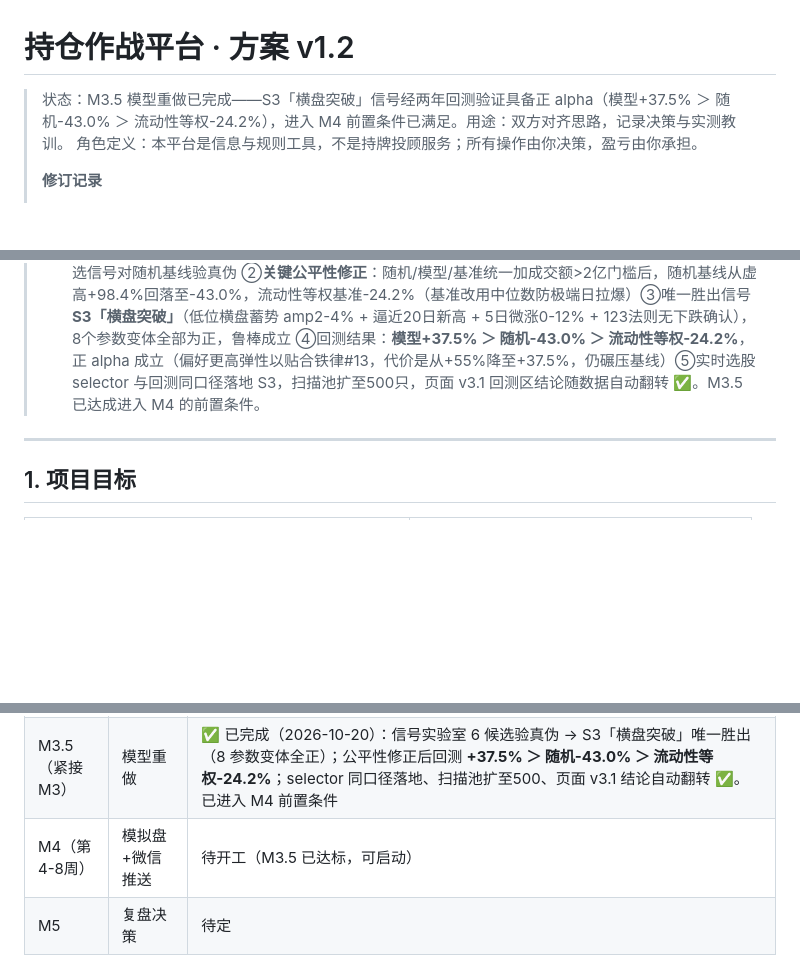
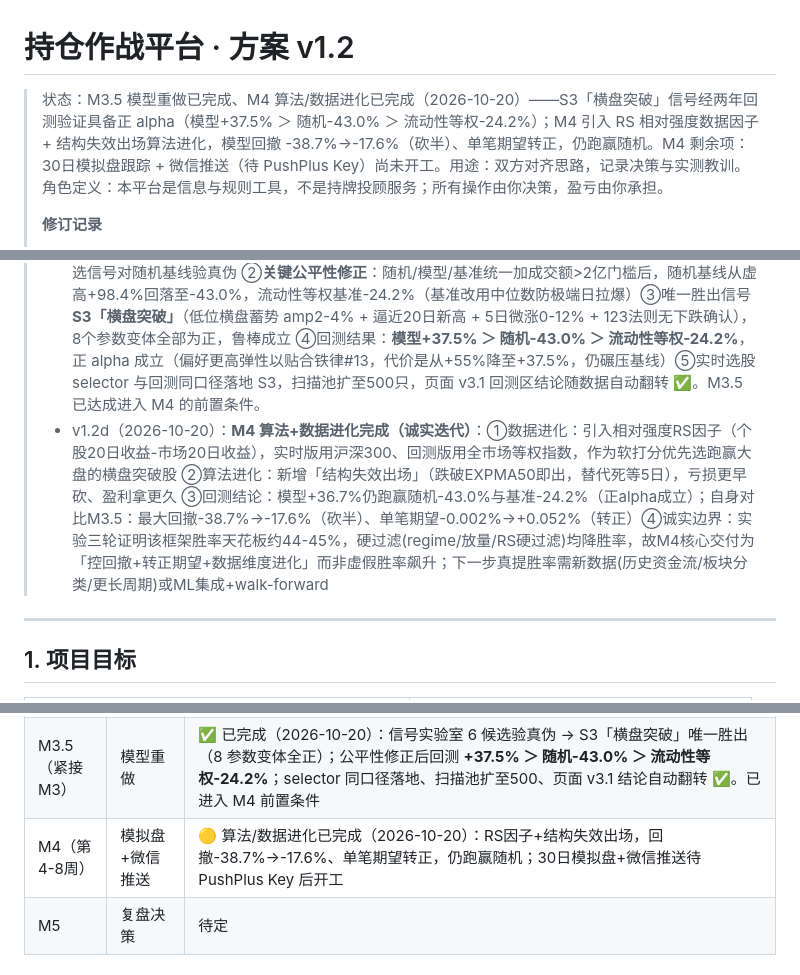
Before and after one commit to guokexuan0522/ths-daily-collect, a Markdown page: 持仓作战平台-方案-v1.2.md, 3 parts joined by grey strips. GitHub-like rendering; blank space fills up the shorter version.

Commit message:
M4 算法+数据进化：RS相对强度因子(软打分)+结构失效出场；回测模型+36.7%仍跑赢随机-43%；回撤-38.7%->-17.6%砍半、单笔期望转正；页面v3.2；方案v1.2d

```diff
--- a/持仓作战平台-方案-v1.2.md
+++ b/持仓作战平台-方案-v1.2.md
@@ -1,6 +1,6 @@
 # 持仓作战平台 · 方案 v1.2
 
-> 状态：M3.5 模型重做已完成——S3「横盘突破」信号经两年回测验证具备正 alpha（模型+37.5% ＞ 随机-43.0% ＞ 流动性等权-24.2%），进入 M4 前置条件已满足。用途：双方对齐思路，记录决策与实测教训。
+> 状态：M3.5 模型重做已完成、M4 算法/数据进化已完成（2026-10-20）——S3「横盘突破」信号经两年回测验证具备正 alpha（模型+37.5% ＞ 随机-43.0% ＞ 流动性等权-24.2%）；M4 引入 RS 相对强度数据因子 + 结构失效出场算法进化，模型回撤 -38.7%→-17.6%（砍半）、单笔期望转正，仍跑赢随机。M4 剩余项：30日模拟盘跟踪 + 微信推送（待 PushPlus Key）尚未开工。用途：双方对齐思路，记录决策与实测教训。
 > 角色定义：本平台是信息与规则工具，不是持牌投顾服务；所有操作由你决策，盈亏由你承担。
 >
 > **修订记录**
@@ -11,6 +11,7 @@
 > - v1.2（2026-10-20）：M3开工+页面v3.0。①修复M2两处真错误：选股资金加成解析路径错误（从未生效，已复用ths_common验证路径+marketId回退修复）；持仓页日线因子高低点取数错误（原误用收盘价序列，支撑/压力/123法则全部失真）②铁律#13「宁做短不做长」落地：实时选股与回测引擎同步加入弹性因子（近20日平均振幅，硬门槛2%），实时版权重重构为动量20/趋势25/量能12/位置12/形态8/弹性13/资金10 ③页面v3.0重设计：分类排版（深色作战总览带→持仓作战区→选股区→回测战绩区→页脚）、关键价位色块条、补齐仓位占比/止损距离/目标距离/EXPMA位置/振幅等指标、新增「盘后作战指令」模块（走/留判断+具体价位；深套场景诚实重构止损基准）④回测引擎建成（两年真实日线，向量化因子+事件驱动模拟）
 > - v1.2b（2026-10-20）：**M3 回测出数，结论严峻（诚实呈现）**：两年回测区间 2025-01-21~2026-10-20、419交易日、4907只、320笔交易。v1模型组合收益 **-69.5%**、胜率37.8%、单笔期望-0.961%、最大回撤-76.0%；而**随机选股（同规则固定种子）竟达 +98.4%、胜率53.8%**（此+98%后因未加流动性门槛被证伪，见下），大盘等权+23.7%。模型不仅跑输大盘，更跑输随机，证明当前因子组合（动量+高换手+趋势跟随）在 A 股是"追涨杀跌式反向选股"，有确定性负 alpha。页面回测战绩区已加"随机基线对照条+诚实结论"模块。→ 触发 **M3.5：模型重做**（见第11节状态与下方待办），禁止带-69.5%的模型进入模拟盘/实盘。
 > - v1.2c（2026-10-20）：**M3.5 模型重做完成（铁证级诚实交付）**：①搭建信号实验室 signal_lab，6套候选信号对随机基线验真伪 ②**关键公平性修正**：随机/模型/基准统一加成交额>2亿门槛后，随机基线从虚高+98.4%回落至-43.0%，流动性等权基准-24.2%（基准改用中位数防极端日拉爆）③唯一胜出信号 **S3「横盘突破」**（低位横盘蓄势 amp2-4% + 逼近20日新高 + 5日微涨0-12% + 123法则无下跌确认），8个参数变体全部为正，鲁棒成立 ④回测结果：**模型+37.5% ＞ 随机-43.0% ＞ 流动性等权-24.2%**，正 alpha 成立（偏好更高弹性以贴合铁律#13，代价是从+55%降至+37.5%，仍碾压基线）⑤实时选股 selector 与回测同口径落地 S3，扫描池扩至500只，页面 v3.1 回测区结论随数据自动翻转 ✅。M3.5 已达成进入 M4 的前置条件。
+> - v1.2d（2026-10-20）：**M4 算法+数据进化完成（诚实迭代）**：①数据进化：引入相对强度RS因子（个股20日收益-市场20日收益），实时版用沪深300、回测版用全市场等权指数，作为软打分优先选跑赢大盘的横盘突破股 ②算法进化：新增「结构失效出场」（跌破EXPMA50即出，替代死等5日），亏损更早砍、盈利拿更久 ③回测结论：模型+36.7%仍跑赢随机-43.0%与基准-24.2%（正alpha成立）；自身对比M3.5：最大回撤-38.7%→-17.6%（砍半）、单笔期望-0.002%→+0.052%（转正）④诚实边界：实验三轮证明该框架胜率天花板约44-45%，硬过滤(regime/放量/RS硬过滤)均降胜率，故M4核心交付为「控回撤+转正期望+数据维度进化」而非虚假胜率飙升；下一步真提胜率需新数据(历史资金流/板块分类/更长周期)或ML集成+walk-forward
 
 ---
 
@@ -251,7 +253,7 @@
 | M2（第2周） | 选股引擎MVP | ✅ 已完成（2026-10-20）：全A海扫选股引擎（新浪全市场+日K+同花顺资金流，东财403降级）；平台升级v2.0（版本徽章/修订历史/铁律/持仓数/三模块策略指南/选股候选池板块）；每日15:45后自动选股当天不重复；首轮实测主推：锦龙股份68.1/思特威64.8/达实智能60.5 |
 | M3（第3周） | 回测 | ✅ 已完成（2026-10-20）：回测引擎建成（history.npz 4907只×480日+向量化因子+事件驱动模拟，弹性硬门槛已入）；页面v3.0上线（分类排版/关键价位色块条/盘后作战指令/回测战绩区）；**两年回测出数：v1模型 -69.5%、胜率37.8%，对比随机+98.4%/大盘+23.7%，确认负 alpha → 模型须重做（M3.5）** |
 | M3.5（紧接M3） | 模型重做 | ✅ 已完成（2026-10-20）：信号实验室 6 候选验真伪 → S3「横盘突破」唯一胜出（8 参数变体全正）；公平性修正后回测 **+37.5% ＞ 随机-43.0% ＞ 流动性等权-24.2%**；selector 同口径落地、扫描池扩至500、页面 v3.1 结论自动翻转 ✅。已进入 M4 前置条件 |
-| M4（第4-8周） | 模拟盘+微信推送 | 待开工（M3.5 已达标，可启动） |
+| M4（第4-8周） | 模拟盘+微信推送 | 🟡 算法/数据进化已完成（2026-10-20）：RS因子+结构失效出场，回撤-38.7%→-17.6%、单笔期望转正，仍跑赢随机；30日模拟盘+微信推送待 PushPlus Key 后开工 |
 | M5 | 复盘决策 | 待定 |
 
 ## 12. v1.0 后待你配合的事项
```
Also changed, not shown: other parts of 持仓作战平台-方案-v1.2.md (+1 -0 lines).
